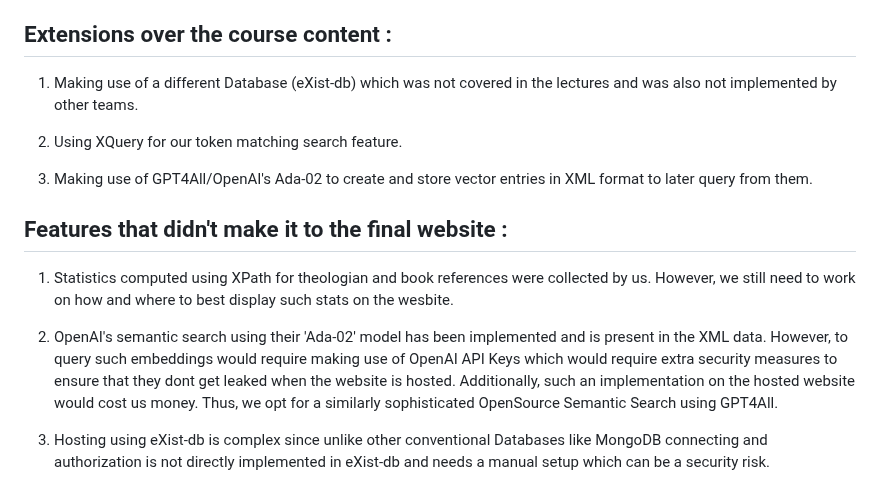
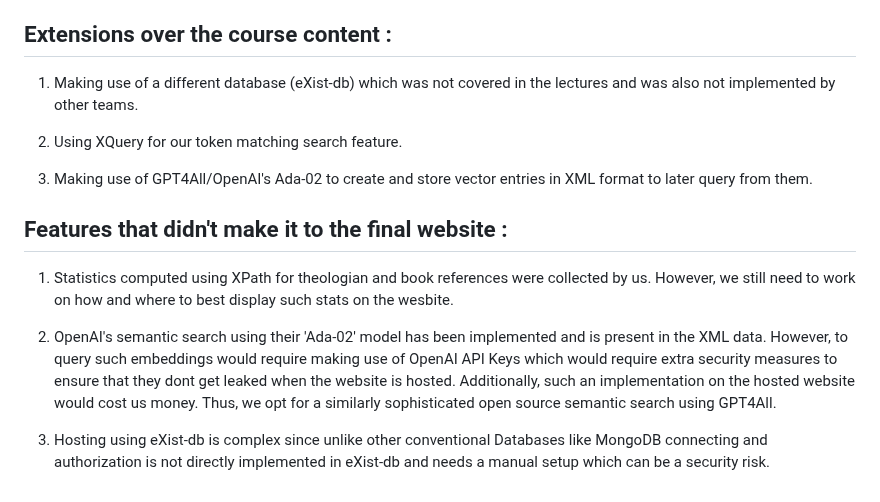
Before and after one commit to makflakes/Recommender-System-for-QA-regarding-Islam, a Markdown page: README.md, the part around the change. Rendered like a GitHub page.

```diff
--- a/README.md
+++ b/README.md
@@ -102,7 +102,7 @@ This implementation makes use of GPT4All's semantic vector representations which
 
 ## Extensions over the course content :
 
-1. Making use of a different Database (eXist-db) which was not covered in the lectures and was also not implemented by other teams.
+1. Making use of a different database (eXist-db) which was not covered in the lectures and was also not implemented by other teams.
 
 2. Using XQuery for our token matching search feature.
 
@@ -113,6 +113,6 @@ This implementation makes use of GPT4All's semantic vector representations which
 
 1. Statistics computed using XPath for theologian and book references were collected by us. However, we still need to work on how and where to best display such stats on the wesbite.
 
-2. OpenAI's semantic search using their 'Ada-02' model has been implemented and is present in the XML data. However, to query such embeddings would require making use of OpenAI API Keys which would require extra security measures to ensure that they dont get leaked when the website is hosted. Additionally, such an implementation on the hosted website would cost us money. Thus, we opt for a similarly sophisticated OpenSource Semantic Search using GPT4All.
+2. OpenAI's semantic search using their 'Ada-02' model has been implemented and is present in the XML data. However, to query such embeddings would require making use of OpenAI API Keys which would require extra security measures to ensure that they dont get leaked when the website is hosted. Additionally, such an implementation on the hosted website would cost us money. Thus, we opt for a similarly sophisticated open source semantic search using GPT4All.
 
 3. Hosting using eXist-db is complex since unlike other conventional Databases like MongoDB connecting and authorization is not directly implemented in eXist-db and needs a manual setup which can be a security risk.
```
